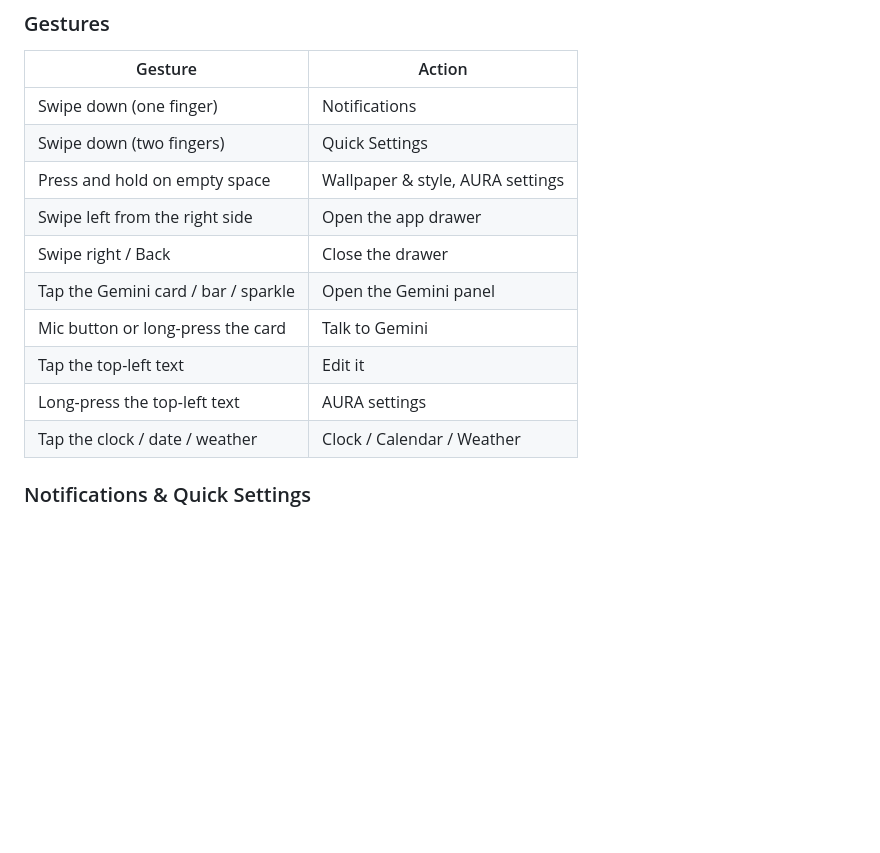
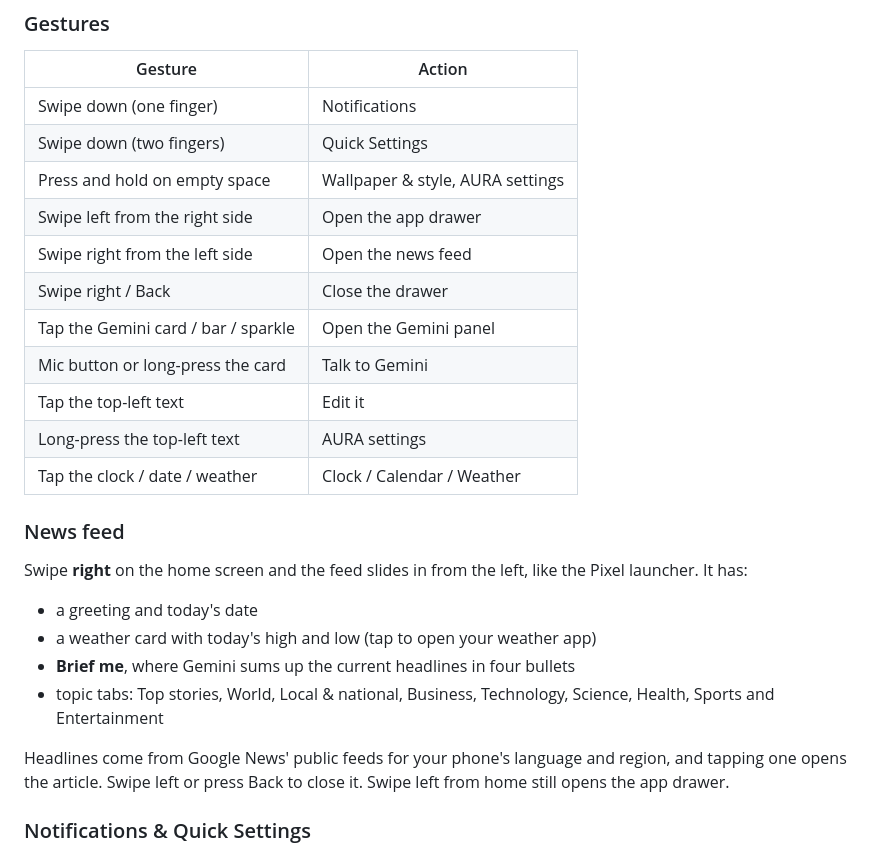
Before and after one commit to SKILLEDxKILLAH/AURA-Launcher, a Markdown page: README.md, the part around the change. GitHub-like rendering; blank space fills up the shorter version.

```diff
--- a/README.md
+++ b/README.md
@@ -95,12 +95,22 @@ Then tap **Copy report** to share the results for troubleshooting. The report co
 | Swipe down (two fingers) | Quick Settings |
 | Press and hold on empty space | Wallpaper & style, AURA settings |
 | Swipe left from the right side | Open the app drawer |
+| Swipe right from the left side | Open the news feed |
 | Swipe right / Back | Close the drawer |
 | Tap the Gemini card / bar / sparkle | Open the Gemini panel |
 | Mic button or long-press the card | Talk to Gemini |
 | Tap the top-left text | Edit it |
 | Long-press the top-left text | AURA settings |
 | Tap the clock / date / weather | Clock / Calendar / Weather |
+
+### News feed
+Swipe **right** on the home screen and the feed slides in from the left, like the Pixel launcher. It has:
+- a greeting and today's date
+- a weather card with today's high and low (tap to open your weather app)
+- **Brief me**, where Gemini sums up the current headlines in four bullets
+- topic tabs: Top stories, World, Local & national, Business, Technology, Science, Health, Sports and Entertainment
+
+Headlines come from Google News' public feeds for your phone's language and region, and tapping one opens the article. Swipe left or press Back to close it. Swipe left from home still opens the app drawer.
 
 ### Notifications & Quick Settings
 Swipe down anywhere on the home screen: **one finger** opens notifications and **two fingers** open Quick Settings. AURA first tries the same system call other launchers use. If Android blocks it, AURA asks once whether to turn on **AURA gestures** in Accessibility. That service only opens those two panels, and it reads nothing on your screen.
```
Also changed, not shown: docs/screenshots/news_feed.png (added), 9 other files.
